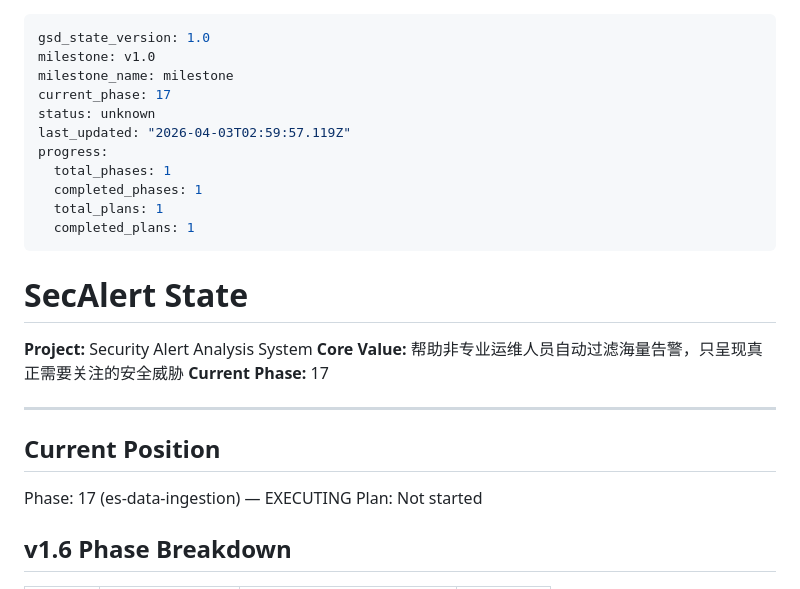
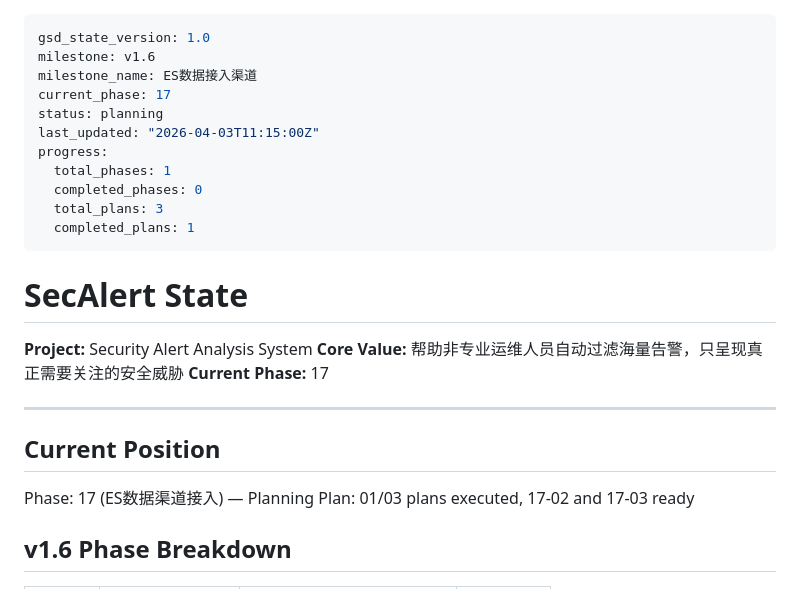
Before and after one commit to wr5912/SecAlert, a Markdown page: .planning/STATE.md, the part around the change. GitHub-like rendering.

Commit message:
docs(state): update phase 17 progress to 3 plans total

```diff
--- a/.planning/STATE.md
+++ b/.planning/STATE.md
@@ -1,14 +1,14 @@
 ---
 gsd_state_version: 1.0
-milestone: v1.0
-milestone_name: milestone
+milestone: v1.6
+milestone_name: ES数据接入渠道
 current_phase: 17
-status: unknown
-last_updated: "2026-04-03T02:59:57.119Z"
+status: planning
+last_updated: "2026-04-03T11:15:00Z"
 progress:
   total_phases: 1
-  completed_phases: 1
-  total_plans: 1
+  completed_phases: 0
+  total_plans: 3
   completed_plans: 1
 ---
 
@@ -22,8 +22,8 @@ progress:
 
 ## Current Position
 
-Phase: 17 (es-data-ingestion) — EXECUTING
-Plan: Not started
+Phase: 17 (ES数据渠道接入) — Planning
+Plan: 01/03 plans executed, 17-02 and 17-03 ready
 
 ## v1.6 Phase Breakdown
 
```
